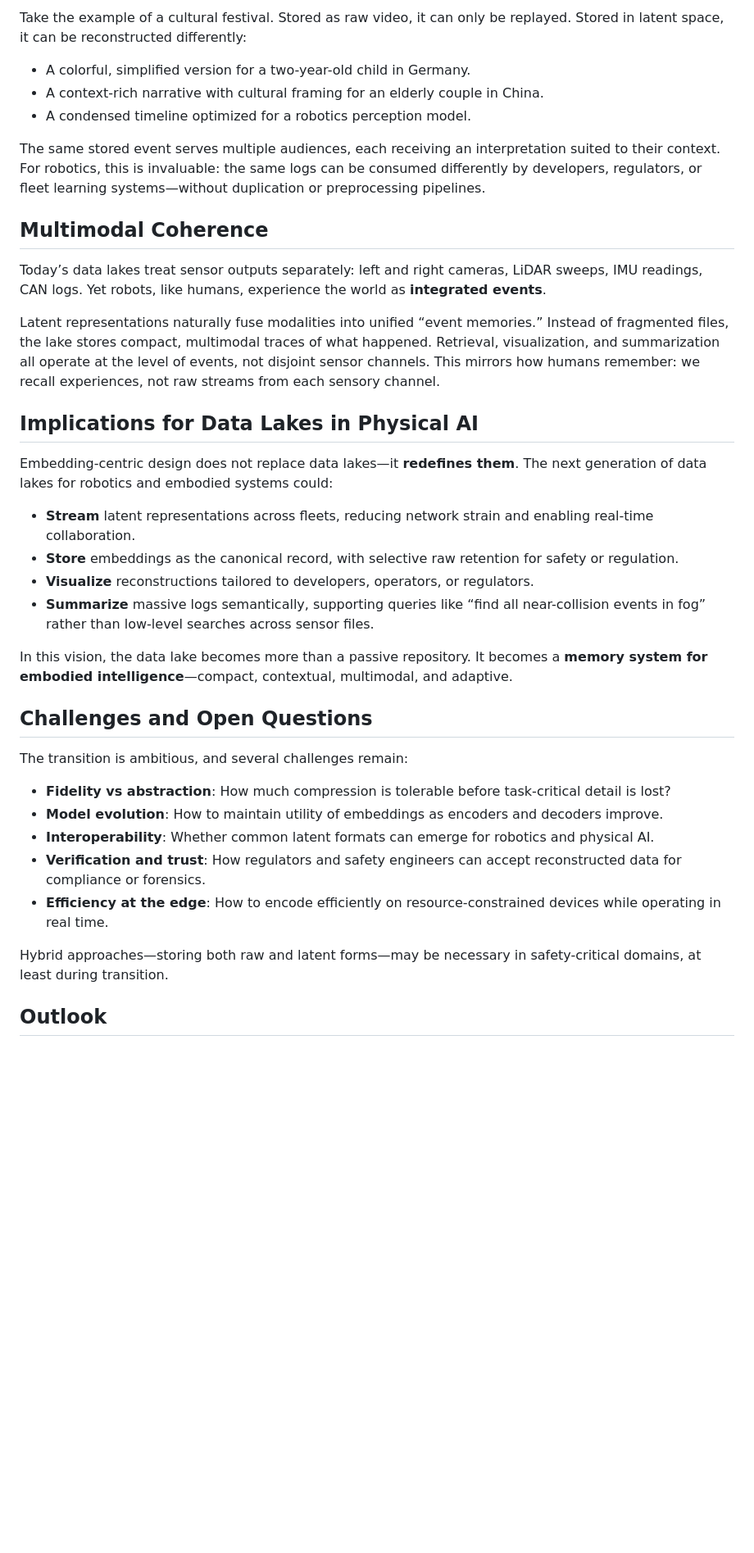
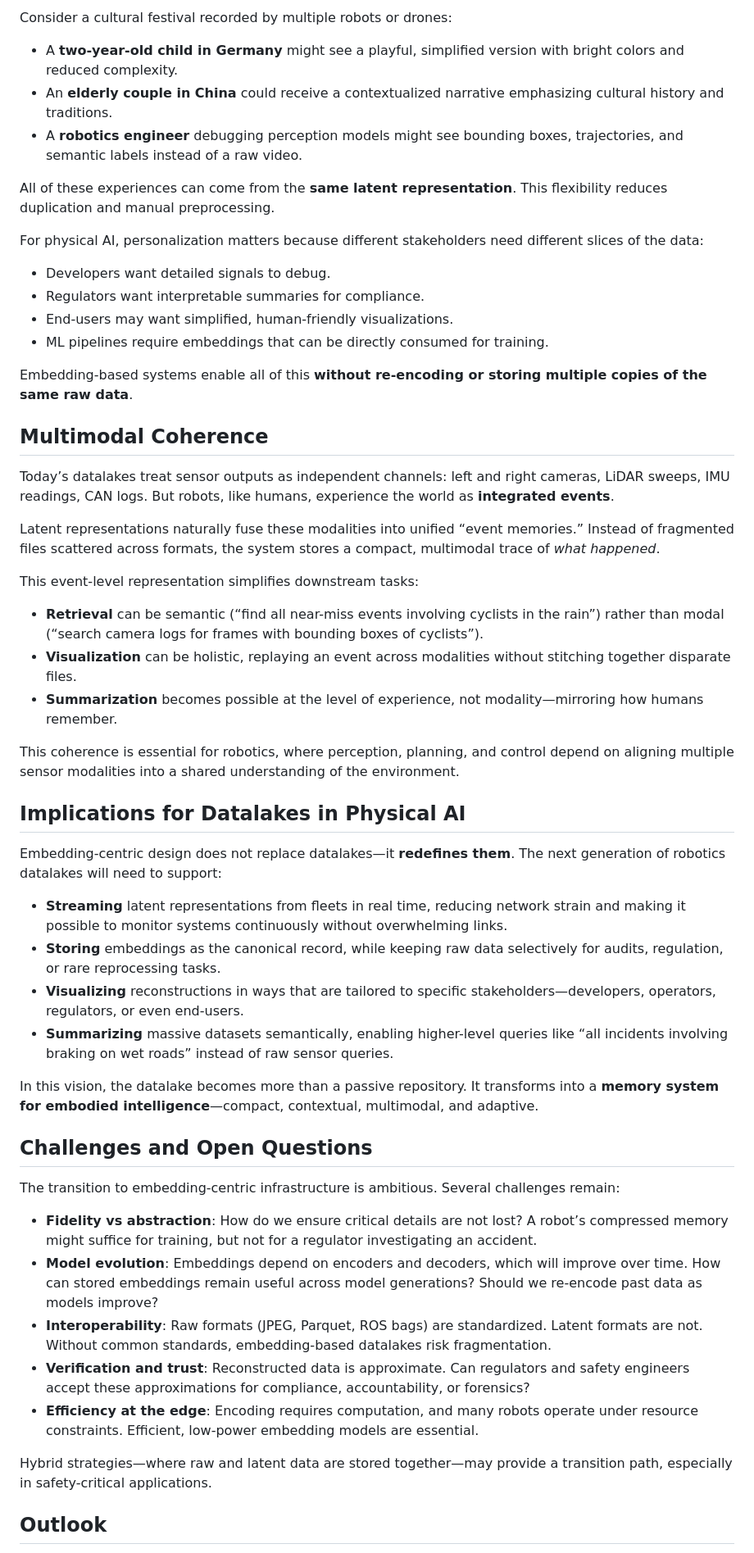
Before and after one commit to khalighi/khalighi.github.io, a Markdown page: blogs/memory_inspired_data_systems.md, the part around one of its changes. Shown at 82% size. Rendered like a GitHub page; blank space fills up the shorter version.

```diff
--- a/blogs/memory_inspired_data_systems.md
+++ b/blogs/memory_inspired_data_systems.md
@@ -38,36 +40,52 @@ Latent representations are not tied to a single canonical form. They allow **aud
 
-Take the example of a cultural festival. Stored as raw video, it can only be replayed. Stored in latent space, it can be reconstructed differently:
-- A colorful, simplified version for a two-year-old child in Germany.
-- A context-rich narrative with cultural framing for an elderly couple in China.
-- A condensed timeline optimized for a robotics perception model.
+Consider a cultural festival recorded by multiple robots or drones:
 
-The same stored event serves multiple audiences, each receiving an interpretation suited to their context. For robotics, this is invaluable: the same logs can be consumed differently by developers, regulators, or fleet learning systems—without duplication or preprocessing pipelines.
+- A **two-year-old child in Germany** might see a playful, simplified version with bright colors and reduced complexity.
+- An **elderly couple in China** could receive a contextualized narrative emphasizing cultural history and traditions.
+- A **robotics engineer** debugging perception models might see bounding boxes, trajectories, and semantic labels instead of a raw video.
+
+All of these experiences can come from the **same latent representation**. This flexibility reduces duplication and manual preprocessing.
+
+For physical AI, personalization matters because different stakeholders need different slices of the data:
+- Developers want detailed signals to debug.
+- Regulators want interpretable summaries for compliance.
+- End-users may want simplified, human-friendly visualizations.
+- ML pipelines require embeddings that can be directly consumed for training.
+
+Embedding-based systems enable all of this **without re-encoding or storing multiple copies of the same raw data**.
 
 ## Multimodal Coherence
-Today’s data lakes treat sensor outputs separately: left and right cameras, LiDAR sweeps, IMU readings, CAN logs. Yet robots, like humans, experience the world as **integrated events**.
+Today’s datalakes treat sensor outputs as independent channels: left and right cameras, LiDAR sweeps, IMU readings, CAN logs. But robots, like humans, experience the world as **integrated events**.
 
-Latent representations naturally fuse modalities into unified “event memories.” Instead of fragmented files, the lake stores compact, multimodal traces of what happened. Retrieval, visualization, and summarization all operate at the level of events, not disjoint sensor channels. This mirrors how humans remember: we recall experiences, not raw streams from each sensory channel.
+Latent representations naturally fuse these modalities into unified “event memories.” Instead of fragmented files scattered across formats, the system stores a compact, multimodal trace of *what happened*.
 
-## Implications for Data Lakes in Physical AI
-Embedding-centric design does not replace data lakes—it **redefines them**. The next generation of data lakes for robotics and embodied systems could:
+This event-level representation simplifies downstream tasks:
+- **Retrieval** can be semantic (“find all near-miss events involving cyclists in the rain”) rather than modal (“search camera logs for frames with bounding boxes of cyclists”).
+- **Visualization** can be holistic, replaying an event across modalities without stitching together disparate files.
+- **Summarization** becomes possible at the level of experience, not modality—mirroring how humans remember.
 
-- **Stream** latent representations across fleets, reducing network strain and enabling real-time collaboration.
-- **Store** embeddings as the canonical record, with selective raw retention for safety or regulation.
-- **Visualize** reconstructions tailored to developers, operators, or regulators.
-- **Summarize** massive logs semantically, supporting queries like “find all near-collision events in fog” rather than low-level searches across sensor files.
+This coherence is essential for robotics, where perception, planning, and control depend on aligning multiple sensor modalities into a shared understanding of the environment.
 
-In this vision, the data lake becomes more than a passive repository. It becomes a **memory system for embodied intelligence**—compact, contextual, multimodal, and adaptive.
+## Implications for Datalakes in Physical AI
+Embedding-centric design does not replace datalakes—it **redefines them**. The next generation of robotics datalakes will need to support:
+
+- **Streaming** latent representations from fleets in real time, reducing network strain and making it possible to monitor systems continuously without overwhelming links.
+- **Storing** embeddings as the canonical record, while keeping raw data selectively for audits, regulation, or rare reprocessing tasks.
+- **Visualizing** reconstructions in ways that are tailored to specific stakeholders—developers, operators, regulators, or even end-users.
+- **Summarizing** massive datasets semantically, enabling higher-level queries like “all incidents involving braking on wet roads” instead of raw sensor queries.
+
+In this vision, the datalake becomes more than a passive repository. It transforms into a **memory system for embodied intelligence**—compact, contextual, multimodal, and adaptive.
 
 ## Challenges and Open Questions
-The transition is ambitious, and several challenges remain:
+The transition to embedding-centric infrastructure is ambitious. Several challenges remain:
 
-- **Fidelity vs abstraction**: How much compression is tolerable before task-critical detail is lost?
-- **Model evolution**: How to maintain utility of embeddings as encoders and decoders improve.
-- **Interoperability**: Whether common latent formats can emerge for robotics and physical AI.
-- **Verification and trust**: How regulators and safety engineers can accept reconstructed data for compliance or forensics.
-- **Efficiency at the edge**: How to encode efficiently on resource-constrained devices while operating in real time.
+- **Fidelity vs abstraction**: How do we ensure critical details are not lost? A robot’s compressed memory might suffice for training, but not for a regulator investigating an accident.
+- **Model evolution**: Embeddings depend on encoders and decoders, which will improve over time. How can stored embeddings remain useful across model generations? Should we re-encode past data as models improve?
+- **Interoperability**: Raw formats (JPEG, Parquet, ROS bags) are standardized. Latent formats are not. Without common standards, embedding-based datalakes risk fragmentation.
+- **Verification and trust**: Reconstructed data is approximate. Can regulators and safety engineers accept these approximations for compliance, accountability, or forensics?
+- **Efficiency at the edge**: Encoding requires computation, and many robots operate under resource constraints. Efficient, low-power embedding models are essential.
 
-Hybrid approaches—storing both raw and latent forms—may be necessary in safety-critical domains, at least during transition.
+Hybrid strategies—where raw and latent data are stored together—may provide a transition path, especially in safety-critical applications.
 
 ## Outlook
 The explosion of multimodal data in robotics and physical AI makes current approaches—storing and transmitting raw signals—unsustainable. Embedding-centric systems represent a new paradigm: **storage, transfer, and compute collapse into a single representational substrate**.
```
Also changed, not shown: other parts of blogs/memory_inspired_data_systems.md (+26 -24 lines).
